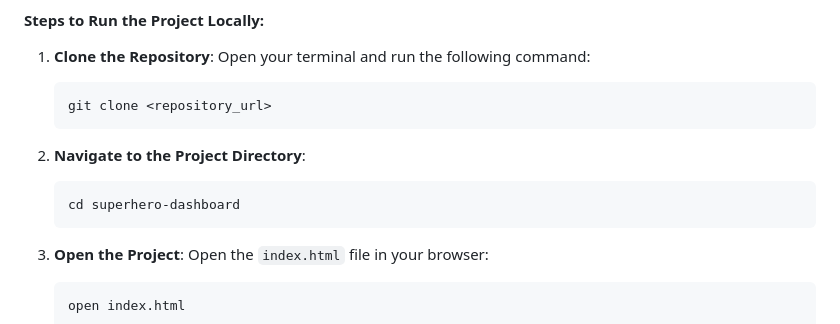
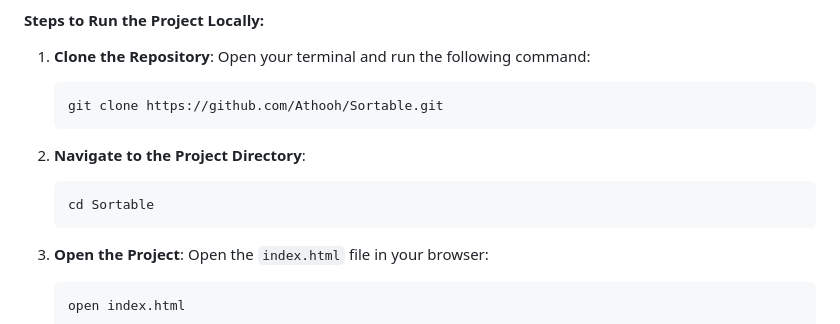
Before and after one commit to Athooh/Sortable, a Markdown page: README.md, the part around the change. Rendered like a GitHub page.

Commit message:
update: cloning repo instructions

````diff
--- a/README.md
+++ b/README.md
@@ -64,12 +64,12 @@ Before running this project, you should have the following installed:
 1. **Clone the Repository**:
    Open your terminal and run the following command:
    ```bash
-   git clone <repository_url>
+   git clone https://github.com/Athooh/Sortable.git
    ```
 
 2. **Navigate to the Project Directory**:
    ```bash
-   cd superhero-dashboard
+   cd Sortable
    ```
 
 3. **Open the Project**:
````
